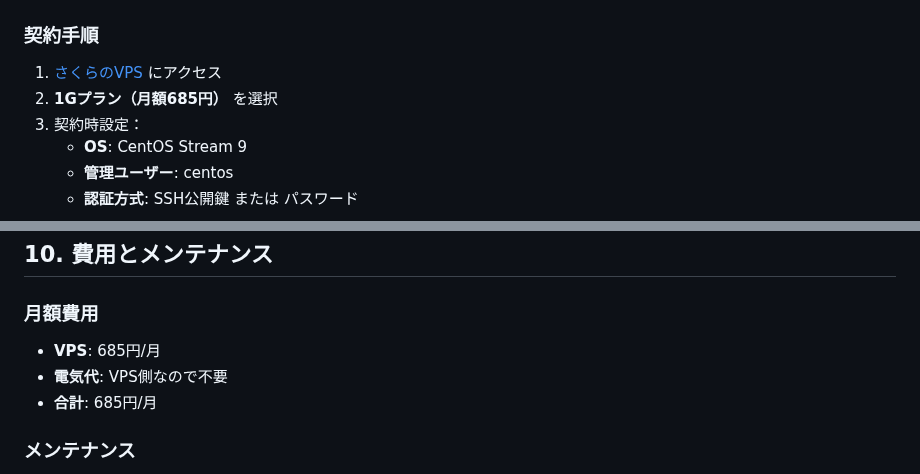
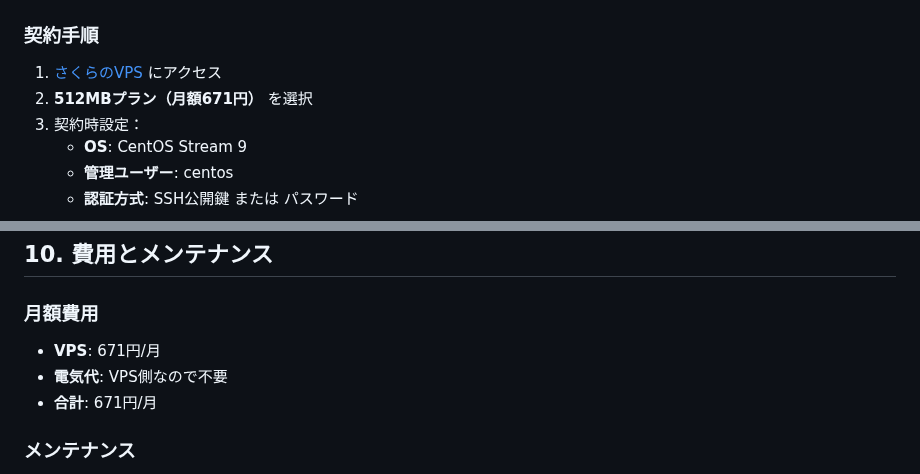
Before and after one commit to Digitalian-pon/crypto-trading-bot, a Markdown page: README_VPS_SETUP.md, 2 parts joined by grey strips. Rendered like a GitHub page.

Commit message:
Update documentation for 512MB VPS plan

```diff
--- a/README_VPS_SETUP.md
+++ b/README_VPS_SETUP.md
@@ -7,7 +7,7 @@
 
 ### 契約手順
 1. [さくらのVPS](https://vps.sakura.ad.jp/) にアクセス
-2. **1Gプラン（月額685円）** を選択
+2. **512MBプラン（月額671円）** を選択
 3. 契約時設定：
    - **OS**: CentOS Stream 9
    - **管理ユーザー**: centos
@@ -174,9 +174,9 @@ sudo systemctl enable --now dnf-automatic.timer
 ## 10. 費用とメンテナンス
 
 ### 月額費用
-- **VPS**: 685円/月
+- **VPS**: 671円/月
 - **電気代**: VPS側なので不要
-- **合計**: 685円/月
+- **合計**: 671円/月
 
 ### メンテナンス
 - 月1回程度のシステム更新推奨
```
